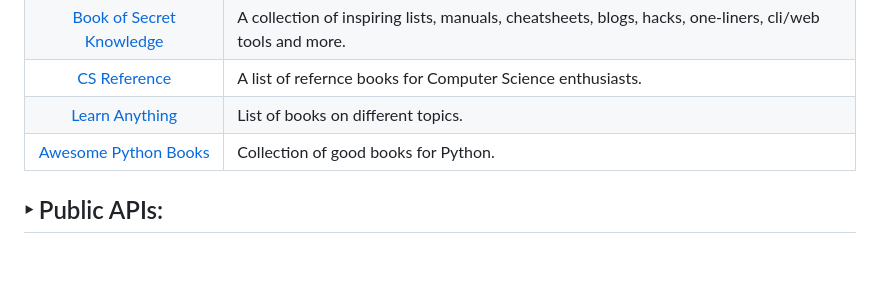
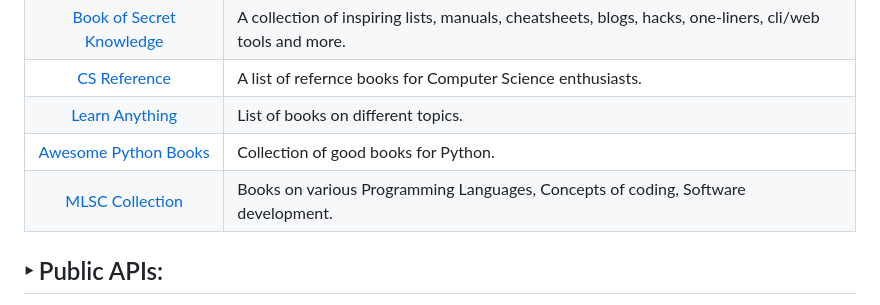
Before and after one commit to arindal1/TheCodeJungle, a Markdown page: README.md, the part around the change. Drawn GitHub-style; blank space fills up the shorter version.

Commit message:
added: book `MLSC_coll`

```diff
--- a/README.md
+++ b/README.md
@@ -104,6 +104,7 @@
 | [CS Reference](https://github.com/manjunath5496/Computer-Science-Reference-Books) | A list of refernce books for Computer Science enthusiasts. |
 | [Learn Anything](https://github.com/learn-anything/books) | List of books on different topics. |
 | [Awesome Python Books](https://github.com/junnplus/awesome-python-books) | Collection of good books for Python. |
+| [MLSC Collection](https://github.com/MLSC-BSOITR/Books-Collection) | Books on various Programming Languages, Concepts of coding, Software development. |
 
 
 ## ‣ Public APIs:
```
